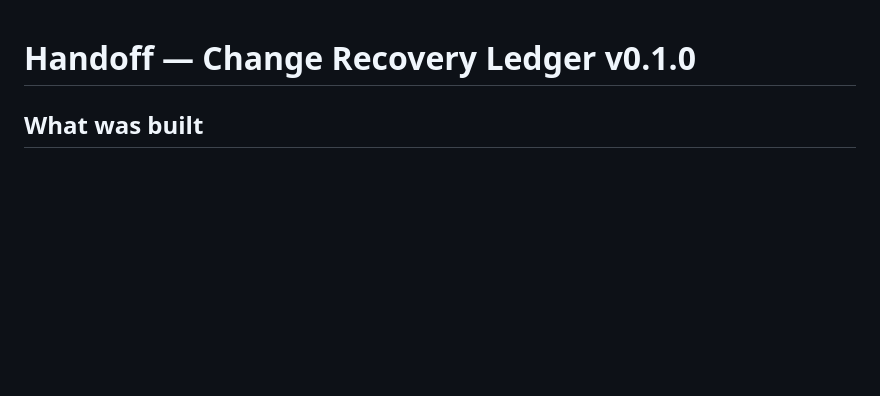
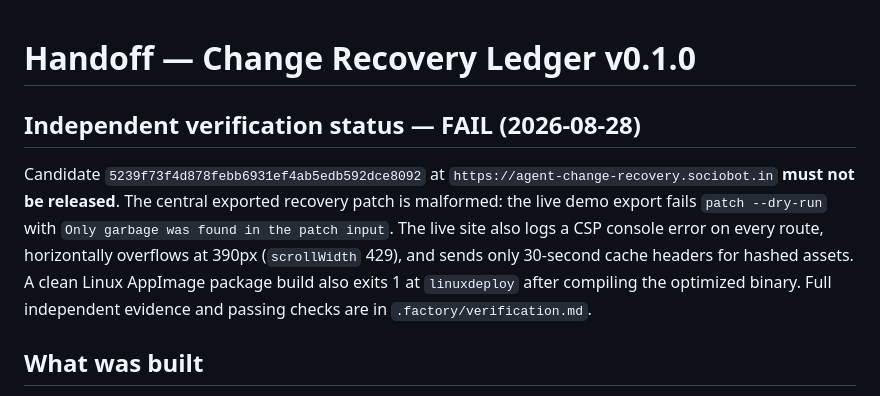
Before and after one commit to B-Divyesh/sf-agent-change-recovery, a Markdown page: .factory/handoff.md, the part around the change. GitHub-like rendering; blank space fills up the shorter version.

Commit message:
docs: add independent verification report

```diff
--- a/.factory/handoff.md
+++ b/.factory/handoff.md
@@ -1,4 +1,8 @@
 # Handoff — Change Recovery Ledger v0.1.0
+
+## Independent verification status — FAIL (2026-08-28)
+
+Candidate `5239f73f4d878febb6931ef4ab5edb592dce8092` at `https://agent-change-recovery.sociobot.in` **must not be released**. The central exported recovery patch is malformed: the live demo export fails `patch --dry-run` with `Only garbage was found in the patch input`. The live site also logs a CSP console error on every route, horizontally overflows at 390px (`scrollWidth` 429), and sends only 30-second cache headers for hashed assets. A clean Linux AppImage package build also exits 1 at `linuxdeploy` after compiling the optimized binary. Full independent evidence and passing checks are in `.factory/verification.md`.
 
 ## What was built
 
```
Also changed, not shown: .factory/verification.md (added, +119 -0 lines).
